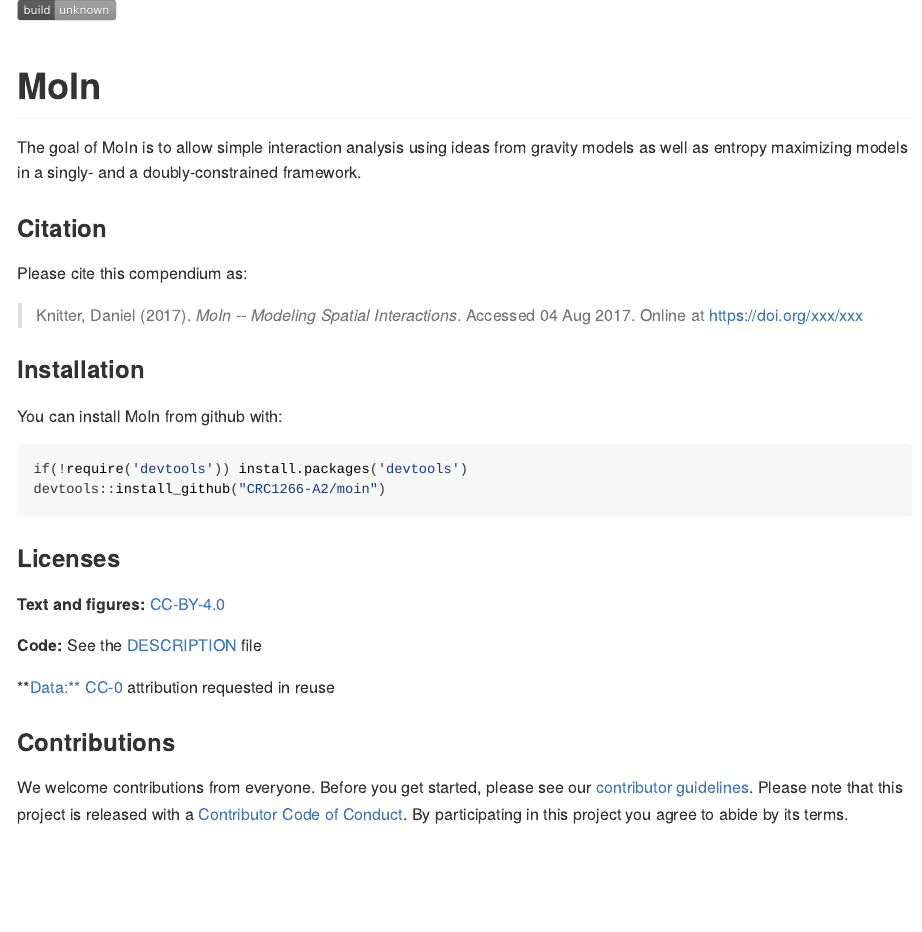
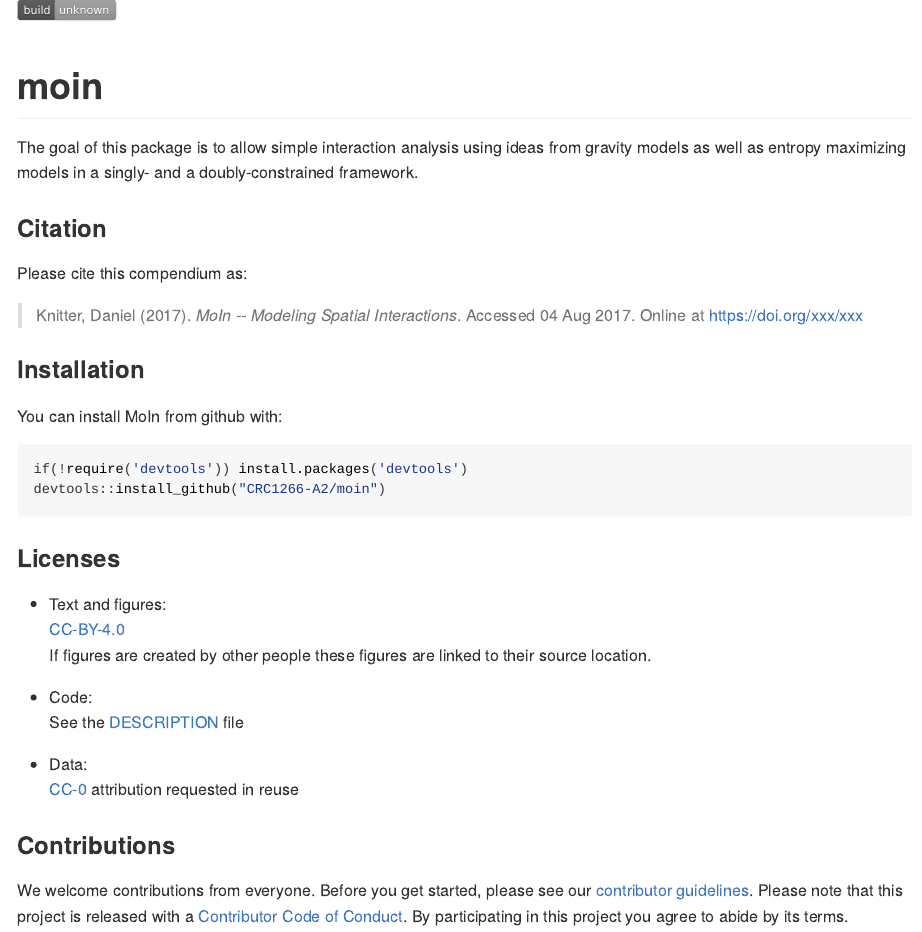
Before and after one commit to rjrivers/moin, an R Markdown document (README.Rmd): the page in a window 1100 px wide, from its top. The pictures show the output file README.html that the author committed with the source, opened offline.

Commit message:
update readme

````diff
--- a/README.Rmd
+++ b/README.Rmd
@@ -14,9 +14,9 @@ knitr::opts_chunk$set(
 )
 ```
 
-# MoIn
+# moin
 
-The goal of MoIn is to allow simple interaction analysis using ideas from gravity models as well as entropy maximizing models in a singly- and a doubly-constrained framework.
+The goal of this package is to allow simple interaction analysis using ideas from gravity models as well as entropy maximizing models in a singly- and a doubly-constrained framework.
 
 ### Citation
 
@@ -35,11 +35,15 @@ devtools::install_github("CRC1266-A2/moin")
 
 ### Licenses
 
-**Text and figures:**  [CC-BY-4.0](http://creativecommons.org/licenses/by/4.0/)
+- Text and figures:
+[CC-BY-4.0](http://creativecommons.org/licenses/by/4.0/)
+If figures are created by other people these figures are linked to their source location.
 
-**Code:** See the [DESCRIPTION](DESCRIPTION) file
+- Code:
+See the [DESCRIPTION](DESCRIPTION) file
 
-**Data:** [CC-0](http://creativecommons.org/publicdomain/zero/1.0/) attribution requested in reuse
+- Data:
+[CC-0](http://creativecommons.org/publicdomain/zero/1.0/) attribution requested in reuse
 
 ### Contributions
 
````
Also changed, not shown: README.html, README.md.
